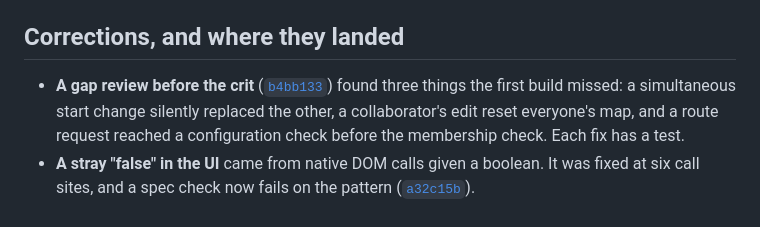
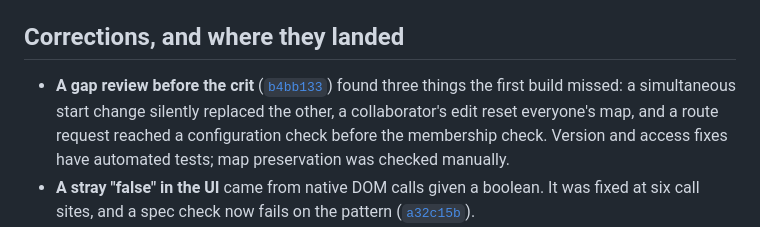
Before and after one commit to comp4020-agentic-coding-studio/comp4020-final-lyclccylcq, a Markdown page: PROCESS.md, the part around the change. Rendered like a GitHub page.

```diff
--- a/PROCESS.md
+++ b/PROCESS.md
@@ -27,7 +27,7 @@ Two further choices follow the same reasoning. The server decides order from tim
 
 ## Corrections, and where they landed
 
-- **A gap review before the crit** ([`b4bb133`](https://github.com/comp4020-agentic-coding-studio/comp4020-final-lyclccylcq/commit/b4bb133)) found three things the first build missed: a simultaneous start change silently replaced the other, a collaborator's edit reset everyone's map, and a route request reached a configuration check before the membership check. Each fix has a test.
+- **A gap review before the crit** ([`b4bb133`](https://github.com/comp4020-agentic-coding-studio/comp4020-final-lyclccylcq/commit/b4bb133)) found three things the first build missed: a simultaneous start change silently replaced the other, a collaborator's edit reset everyone's map, and a route request reached a configuration check before the membership check. Version and access fixes have automated tests; map preservation was checked manually.
 - **A stray "false" in the UI** came from native DOM calls given a boolean. It was fixed at six call sites, and a spec check now fails on the pattern ([`a32c15b`](https://github.com/comp4020-agentic-coding-studio/comp4020-final-lyclccylcq/commit/a32c15b)).
 - **Reading versus scheduling.** I asked for a place's information to be kept apart from adding it, so nothing is shared until "Confirm & add" ([`19fbd1c`](https://github.com/comp4020-agentic-coding-studio/comp4020-final-lyclccylcq/commit/19fbd1c)).
 - **The audit's find.** The server checked the start's version only when a request included it, so a request without it overwrote the start in production; only the editor, which always sends it, was protected. The field is now required. The new test failed against the old code with the audit's 200, and the rule is in `CLAUDE.md` ([`7278cfe`](https://github.com/comp4020-agentic-coding-studio/comp4020-final-lyclccylcq/commit/7278cfe)).
```
Also changed, not shown: docs/crit-9-notes.md (+5 -4 lines).
